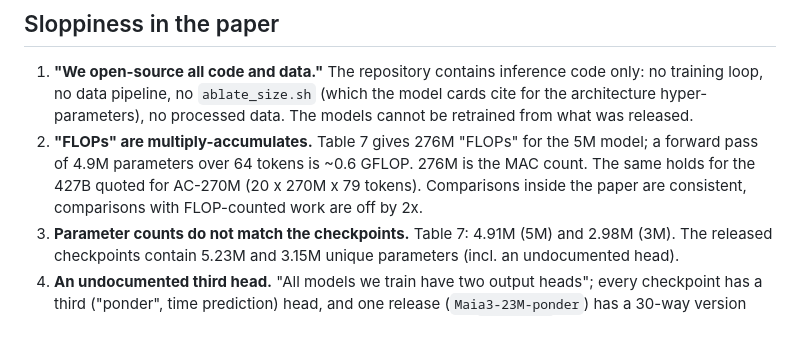
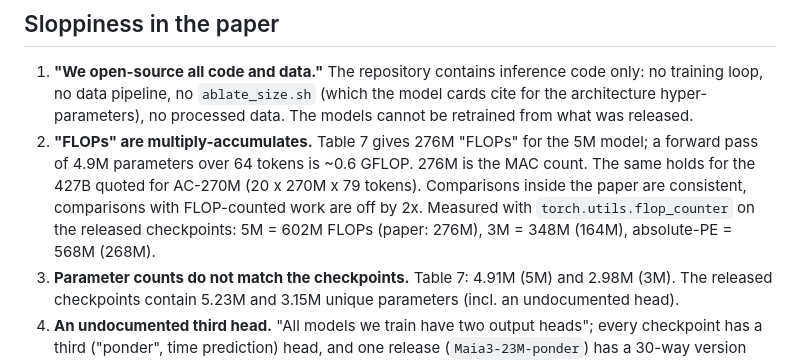
Before and after one commit to BarioIsCoding/Cloverb, a Markdown page: docs/critique.md, the part around the change. GitHub-like rendering; blank space fills up the shorter version.

Commit message:
Critique: measured FLOPs of released checkpoints
Co-Authored-By: Claude Opus 5.5 <noreply@anthropic.com>
Claude-Session: https://claude.ai/code/session_01GuuYF4BbwrDJDeSf6ggstk

```diff
--- a/docs/critique.md
+++ b/docs/critique.md
@@ -35,7 +35,8 @@ and the ALLIE authors' independent Maia-3 scorer (`y0mingzhang/allie`, `src/alli
 2. **"FLOPs" are multiply-accumulates.** Table 7 gives 276M "FLOPs" for the 5M model; a forward
    pass of 4.9M parameters over 64 tokens is ~0.6 GFLOP. 276M is the MAC count. The same holds for
    the 427B quoted for AC-270M (20 x 270M x 79 tokens). Comparisons inside the paper are consistent,
-   comparisons with FLOP-counted work are off by 2x.
+   comparisons with FLOP-counted work are off by 2x. Measured with `torch.utils.flop_counter` on the
+   released checkpoints: 5M = 602M FLOPs (paper: 276M), 3M = 348M (164M), absolute-PE = 568M (268M).
 3. **Parameter counts do not match the checkpoints.** Table 7: 4.91M (5M) and 2.98M (3M). The
    released checkpoints contain 5.23M and 3.15M unique parameters (incl. an undocumented head).
 4. **An undocumented third head.** "All models we train have two output heads"; every checkpoint
```
